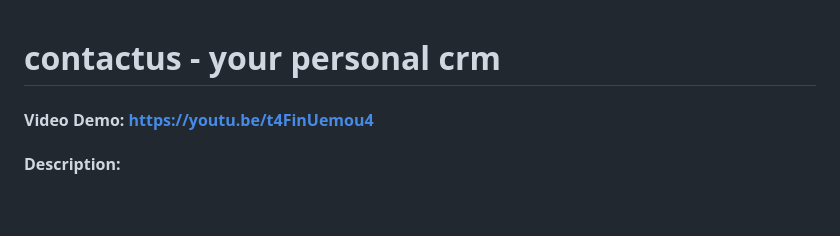
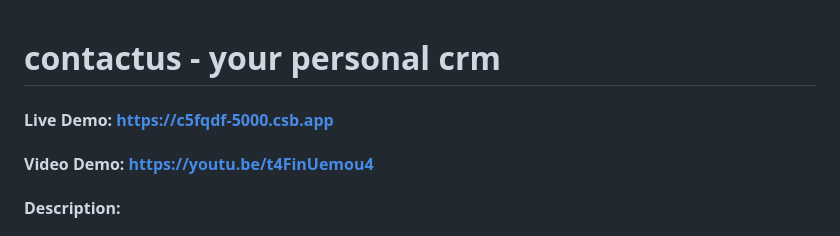
Before and after one commit to mayipainther/contactus, a Markdown page: README.md, the part around the change. Drawn GitHub-style; blank space fills up the shorter version.

Commit message:
Update README.md
Adds Live Demo Link

```diff
--- a/README.md
+++ b/README.md
@@ -1,4 +1,5 @@
 # contactus - your personal crm
+#### Live Demo: https://c5fqdf-5000.csb.app
 #### Video Demo: https://youtu.be/t4FinUemou4
 #### Description:
 
```
